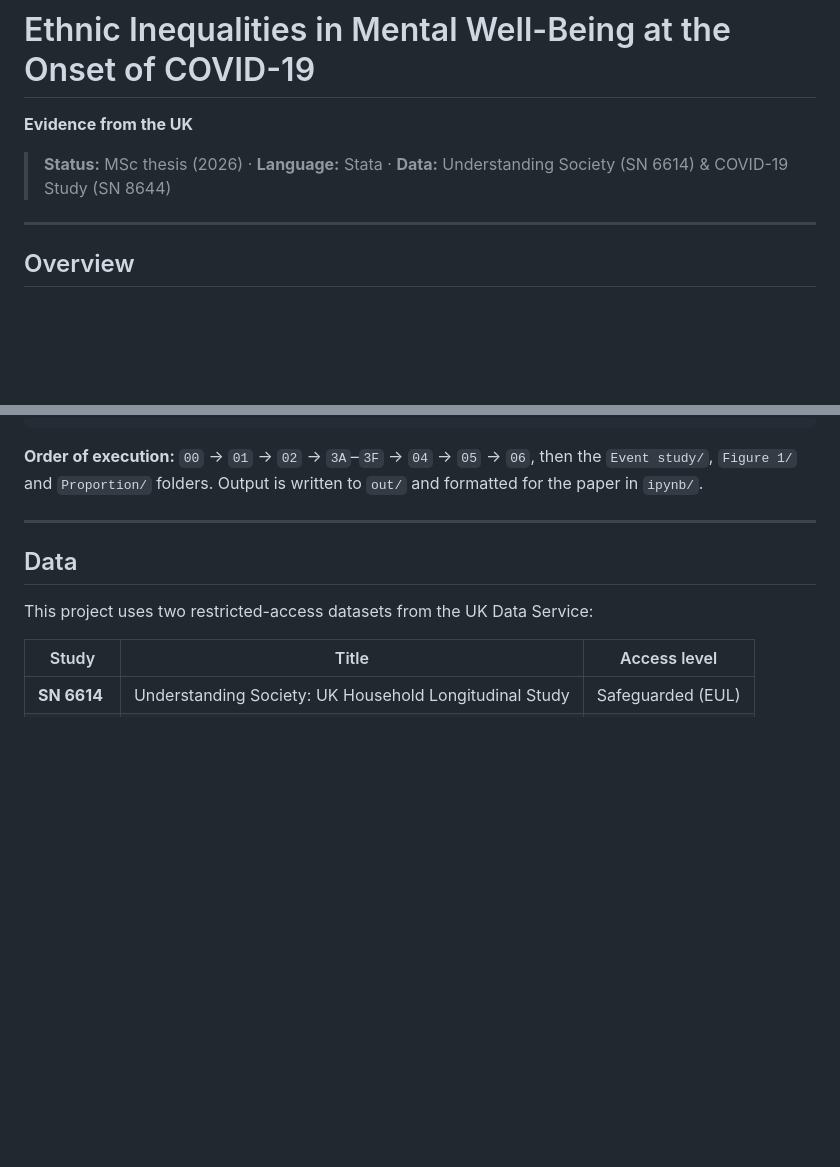
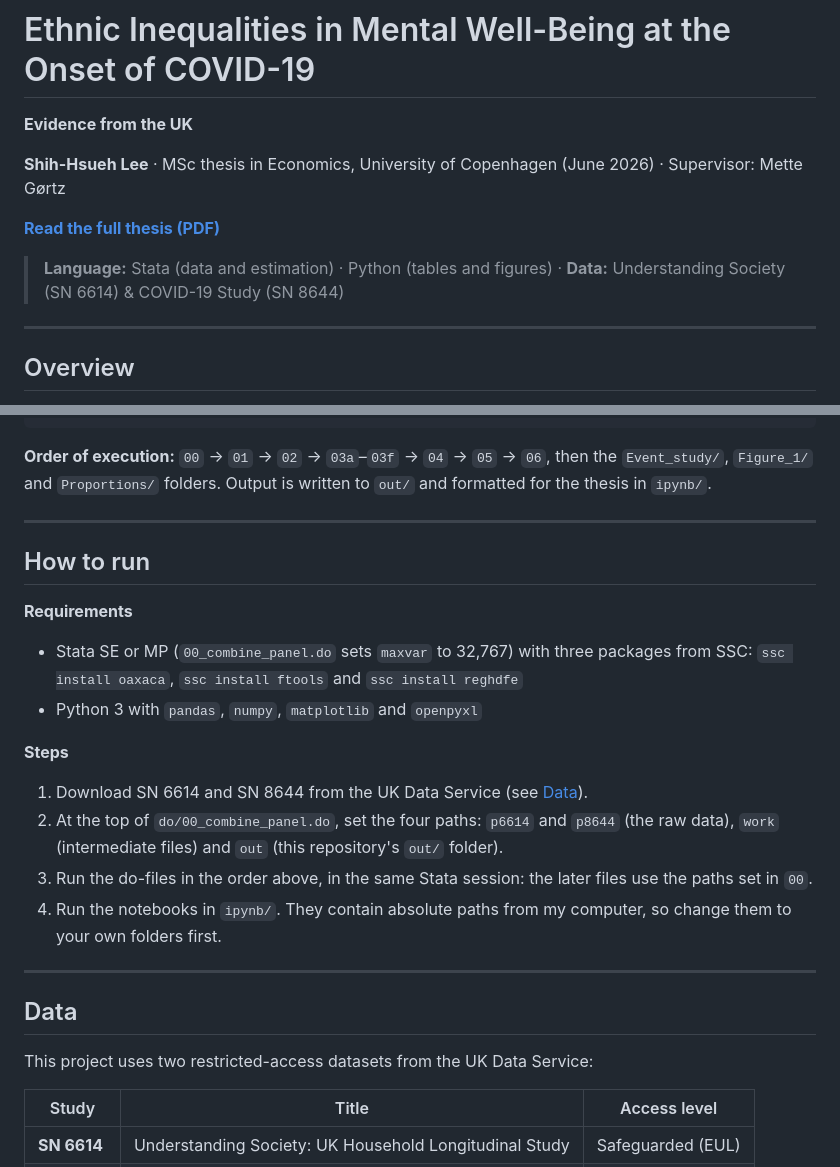
Before and after one commit to Hsueh-1113/Thesis2026, a Markdown page: README.md, 2 parts joined by grey strips. Rendered like a GitHub page; blank space fills up the shorter version.

````diff
--- a/README.md
+++ b/README.md
@@ -2,7 +2,11 @@
 
 **Evidence from the UK**
 
-> **Status:** MSc thesis (2026) · **Language:** Stata · **Data:** Understanding Society (SN 6614) & COVID-19 Study (SN 8644)
+**Shih-Hsueh Lee** · MSc thesis in Economics, University of Copenhagen (June 2026) · Supervisor: Mette Gørtz
+
+**[Read the full thesis (PDF)](Lee_2026_MSc_thesis.pdf)**
+
+> **Language:** Stata (data and estimation) · Python (tables and figures) · **Data:** Understanding Society (SN 6614) & COVID-19 Study (SN 8644)
 
 ---
 
@@ -87,9 +112,29 @@ Thesis2026/
 └── README.md
 ```
 
-**Order of execution:** `00` → `01` → `02` → `3A`–`3F` → `04` → `05` → `06`, then the
-`Event study/`, `Figure 1/` and `Proportion/` folders. Output is written to `out/` and
-formatted for the paper in `ipynb/`.
+**Order of execution:** `00` → `01` → `02` → `03a`–`03f` → `04` → `05` → `06`, then the
+`Event_study/`, `Figure_1/` and `Proportions/` folders. Output is written to `out/` and
+formatted for the thesis in `ipynb/`.
+
+---
+
+## How to run
+
+**Requirements**
+
+- Stata SE or MP (`00_combine_panel.do` sets `maxvar` to 32,767) with three packages from
+  SSC: `ssc install oaxaca`, `ssc install ftools` and `ssc install reghdfe`
+- Python 3 with `pandas`, `numpy`, `matplotlib` and `openpyxl`
+
+**Steps**
+
+1. Download SN 6614 and SN 8644 from the UK Data Service (see [Data](#data)).
+2. At the top of `do/00_combine_panel.do`, set the four paths: `p6614` and `p8644` (the raw
+   data), `work` (intermediate files) and `out` (this repository's `out/` folder).
+3. Run the do-files in the order above, in the same Stata session: the later files use the
+   paths set in `00`.
+4. Run the notebooks in `ipynb/`. They contain absolute paths from my computer, so change
+   them to your own folders first.
 
 ---
 
````
Also changed, not shown: other parts of README.md (+53 -32 lines).
